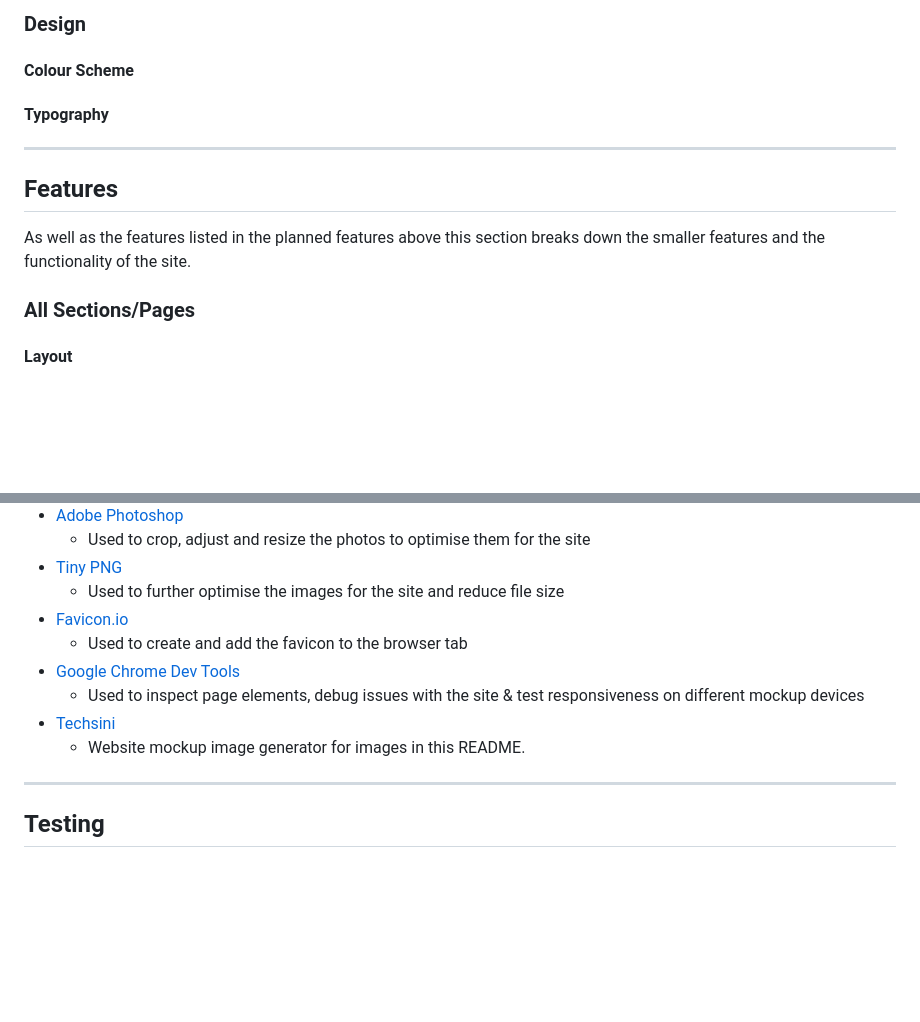
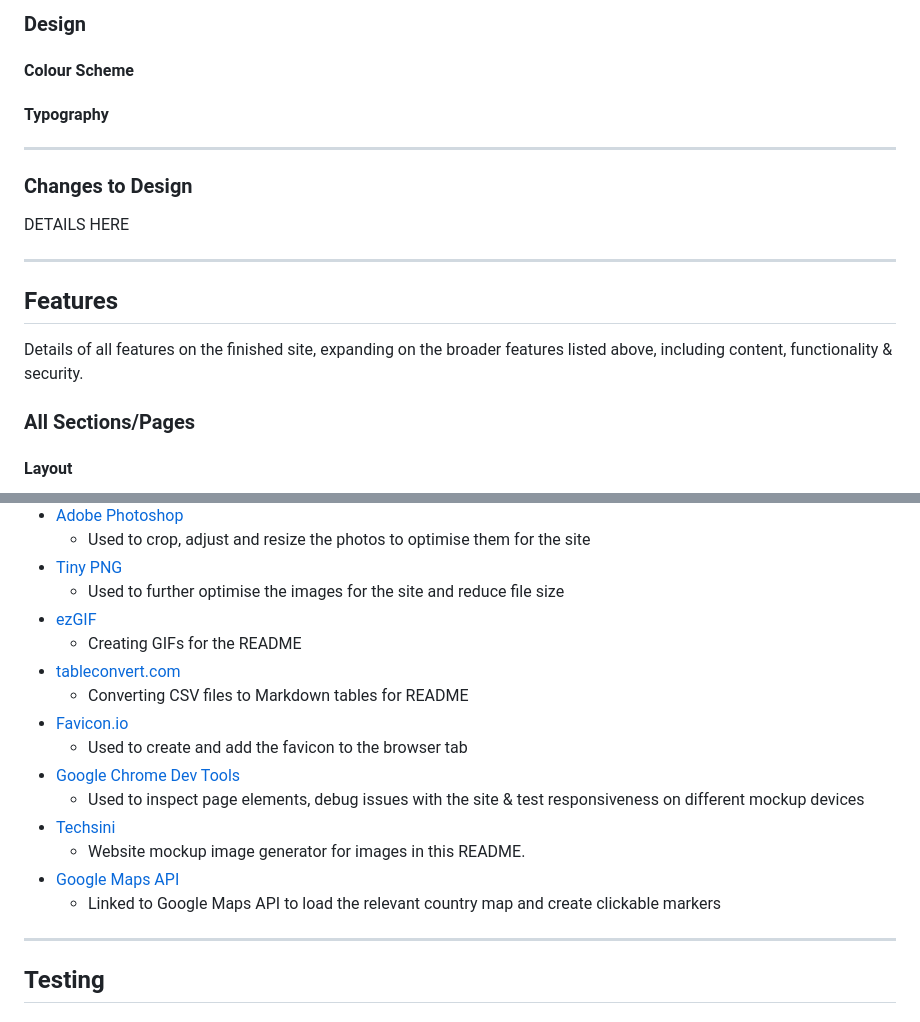
Before and after one commit to emmahewson/mp3-swimmon, a Markdown page: README.md, 2 parts joined by grey strips. GitHub-like rendering; blank space fills up the shorter version.

```diff
--- a/README.md
+++ b/README.md
@@ -407,9 +407,15 @@ I created fully designed wireframes in [Figma](https://www.figma.com/). This all
 
 
 ****
+### Changes to Design
+
+DETAILS HERE
+
+
+****
 ## Features
 
-As well as the features listed in the planned features above this section breaks down the smaller features and the functionality of the site.
+Details of all features on the finished site, expanding on the broader features listed above, including content, functionality & security.
 
 ### All Sections/Pages
 
@@ -1017,12 +1035,18 @@ Below are all the details of each features's security (front & back end), routin
     * Used to crop, adjust and resize the photos to optimise them for the site
 * [Tiny PNG](https://tinypng.com/)
     * Used to further optimise the images for the site and reduce file size
+* [ezGIF](https://ezgif.com/)
+    * Creating GIFs for the README
+* [tableconvert.com](https://tableconvert.com/csv-to-markdown)
+    * Converting CSV files to Markdown tables for README
 * [Favicon.io](https://favicon.io/favicon-converter/)
     * Used to create and add the favicon to the browser tab
 * [Google Chrome Dev Tools](https://developers.google.com/web/tools/chrome-devtools)
     * Used to inspect page elements, debug issues with the site & test responsiveness on different mockup devices
 * [Techsini](http://techsini.com/multi-mockup/index.php)
     * Website mockup image generator for images in this README.
+* [Google Maps API](https://developers.google.com/maps)
+    * Linked to Google Maps API to load the relevant country map and create clickable markers
 
 
 ****
```
Also changed, not shown: other parts of README.md (+50 -9 lines).
